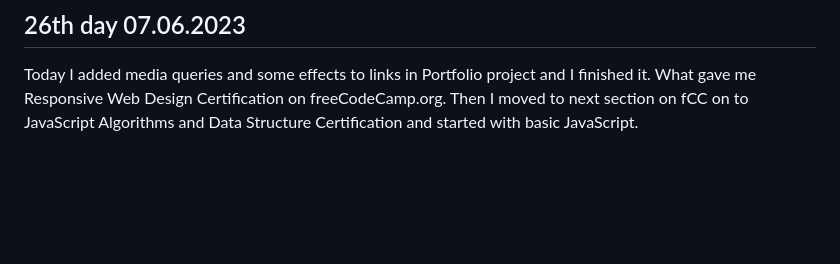
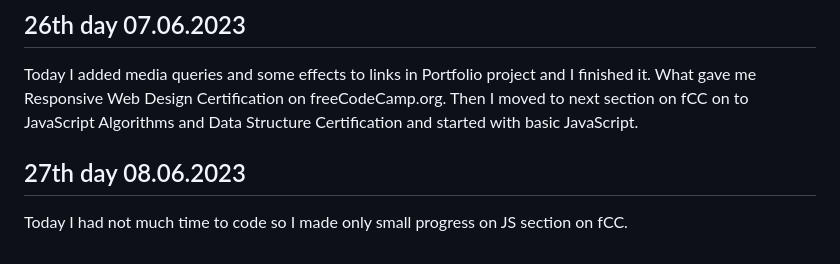
Before and after one commit to AdrianOsak/100_days_of_code, a Markdown page: README.md, the part around the change. GitHub-like rendering; blank space fills up the shorter version.

```diff
--- a/README.md
+++ b/README.md
@@ -108,3 +108,7 @@ Today was pretty effective day. I made 2 projects from fCC, one was about codein
 ## 26th day 07.06.2023
 
 Today I added media queries and some effects to links in Portfolio project and I finished it. What gave me Responsive Web Design Certification on freeCodeCamp.org. Then I moved to next section on fCC on to JavaScript Algorithms and Data Structure Certification and started with basic JavaScript.
+
+## 27th day 08.06.2023
+
+Today I had not much time to code so I made only small progress on JS section on fCC.
```
